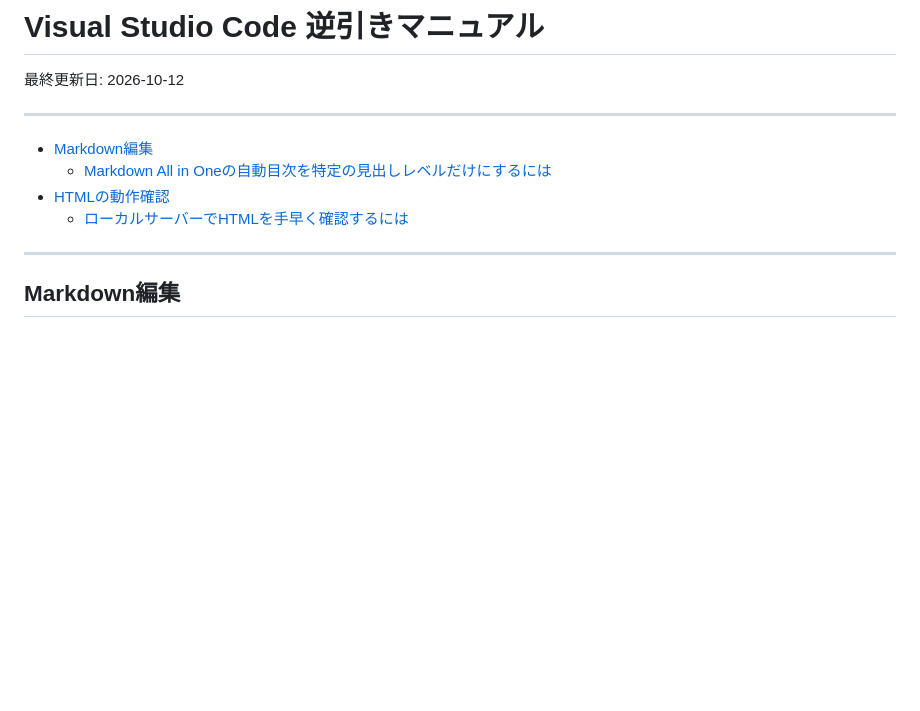
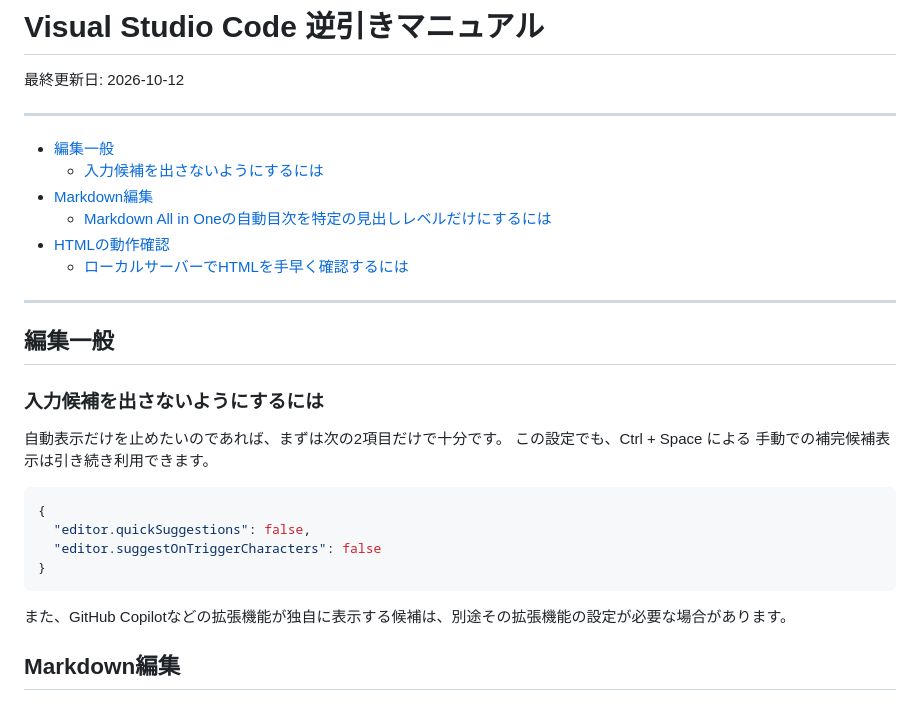
Before and after one commit to chomstudio/software-cookbook, a Markdown page: cookbooks/development/vscode.md, the part around one of its changes. Drawn GitHub-style; blank space fills up the shorter version.

````diff
--- a/cookbooks/development/vscode.md
+++ b/cookbooks/development/vscode.md
@@ -4,12 +4,30 @@
 
 ---
 
+- [編集一般](#編集一般)
+  - [入力候補を出さないようにするには](#入力候補を出さないようにするには)
 - [Markdown編集](#markdown編集)
   - [Markdown All in Oneの自動目次を特定の見出しレベルだけにするには](#markdown-all-in-oneの自動目次を特定の見出しレベルだけにするには)
 - [HTMLの動作確認](#htmlの動作確認)
   - [ローカルサーバーでHTMLを手早く確認するには](#ローカルサーバーでhtmlを手早く確認するには)
 
 ---
+
+## 編集一般
+
+### 入力候補を出さないようにするには
+
+自動表示だけを止めたいのであれば、まずは次の2項目だけで十分です。
+この設定でも、Ctrl + Space による 手動での補完候補表示は引き続き利用できます。
+
+```json
+{
+  "editor.quickSuggestions": false,
+  "editor.suggestOnTriggerCharacters": false
+}
+```
+
+また、GitHub Copilotなどの拡張機能が独自に表示する候補は、別途その拡張機能の設定が必要な場合があります。
 
 ## Markdown編集
 
````
Also changed, not shown: other parts of cookbooks/development/vscode.md (+6 -6 lines).
